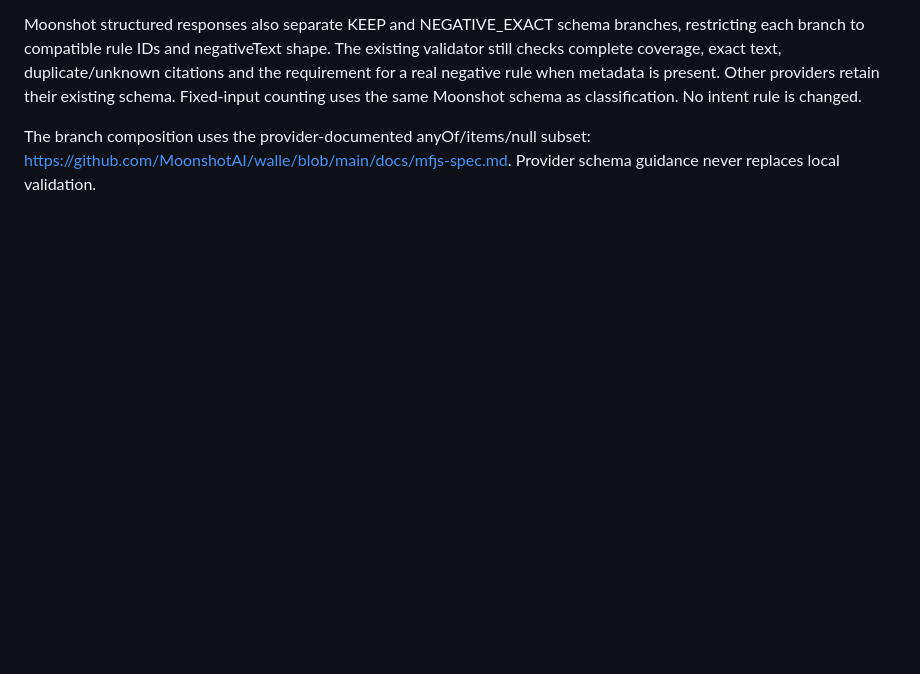
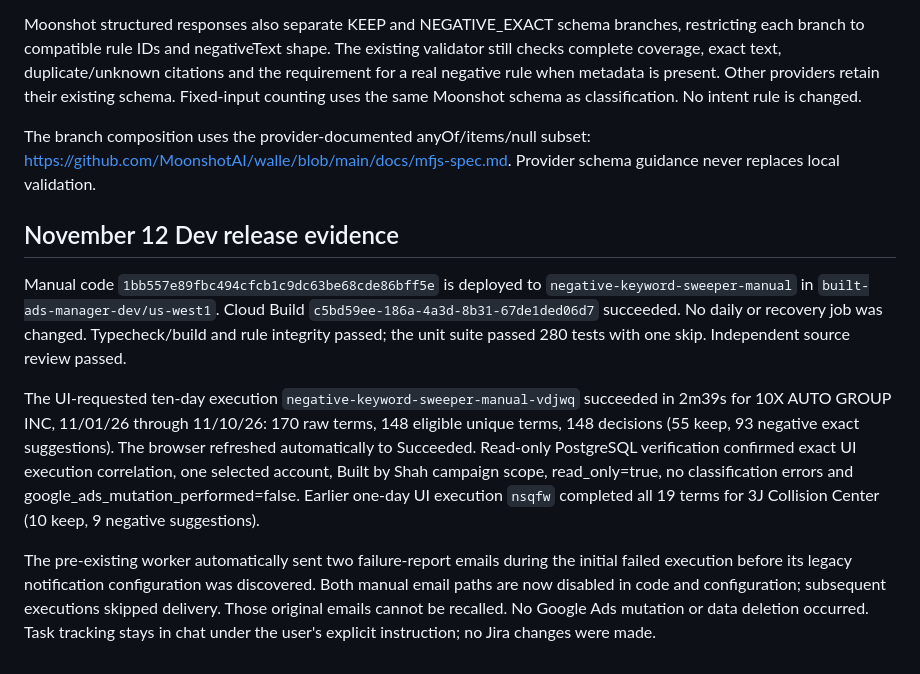
Before and after one commit to Built-by-Shah-LLC/google-ads-negative-keyword-sweeper-tool, a Markdown page: docs/MANUAL_SWEEPER.md, the part around the change. Drawn GitHub-style; blank space fills up the shorter version.

Commit message:
docs: record verified manual Dev sweep release

```diff
--- a/docs/MANUAL_SWEEPER.md
+++ b/docs/MANUAL_SWEEPER.md
@@ -161,3 +161,27 @@ When the validator identifies incompatible rule citations, the correction also n
 Moonshot structured responses also separate KEEP and NEGATIVE_EXACT schema branches, restricting each branch to compatible rule IDs and negativeText shape. The existing validator still checks complete coverage, exact text, duplicate/unknown citations and the requirement for a real negative rule when metadata is present. Other providers retain their existing schema. Fixed-input counting uses the same Moonshot schema as classification. No intent rule is changed.
 
 The branch composition uses the provider-documented anyOf/items/null subset: https://github.com/MoonshotAI/walle/blob/main/docs/mfjs-spec.md. Provider schema guidance never replaces local validation.
+
+## November 12 Dev release evidence
+
+Manual code `1bb557e89fbc494cfcb1c9dc63be68cde86bff5e` is deployed to
+`negative-keyword-sweeper-manual` in `built-ads-manager-dev/us-west1`.
+Cloud Build `c5bd59ee-186a-4a3d-8b31-67de1ded06d7` succeeded. No daily or
+recovery job was changed. Typecheck/build and rule integrity passed; the unit
+suite passed 280 tests with one skip. Independent source review passed.
+
+The UI-requested ten-day execution `negative-keyword-sweeper-manual-vdjwq`
+succeeded in 2m39s for 10X AUTO GROUP INC, 11/01/26 through 11/10/26: 170 raw
+terms, 148 eligible unique terms, 148 decisions (55 keep, 93 negative exact
+suggestions). The browser refreshed automatically to Succeeded. Read-only
+PostgreSQL verification confirmed exact UI execution correlation, one selected
+account, Built by Shah campaign scope, read_only=true, no classification errors
+and google_ads_mutation_performed=false. Earlier one-day UI execution `nsqfw`
+completed all 19 terms for 3J Collision Center (10 keep, 9 negative suggestions).
+
+The pre-existing worker automatically sent two failure-report emails during the
+initial failed execution before its legacy notification configuration was
+discovered. Both manual email paths are now disabled in code and configuration;
+subsequent executions skipped delivery. Those original emails cannot be
+recalled. No Google Ads mutation or data deletion occurred. Task tracking stays
+in chat under the user's explicit instruction; no Jira changes were made.
```
